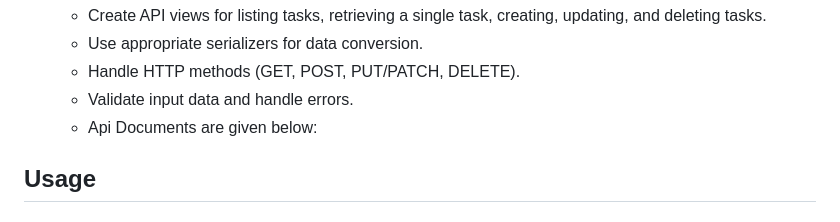
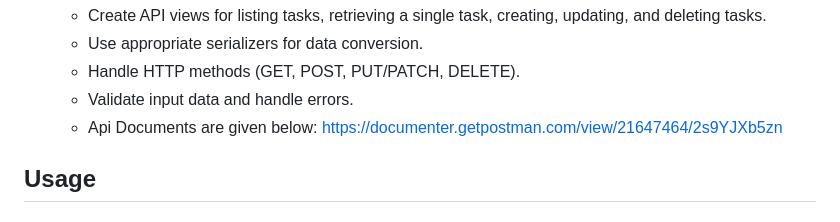
Before and after one commit to moinul75/task_manager, a Markdown page: README.md, the part around the change. Drawn GitHub-style.

```diff
--- a/README.md
+++ b/README.md
@@ -65,6 +65,7 @@ Create a task management web application with a REST API using Django. The appli
     - Handle HTTP methods (GET, POST, PUT/PATCH, DELETE).
     - Validate input data and handle errors.
     - Api Documents are given below:
+     https://documenter.getpostman.com/view/21647464/2s9YJXb5zn
 
 
 ## Usage
```
